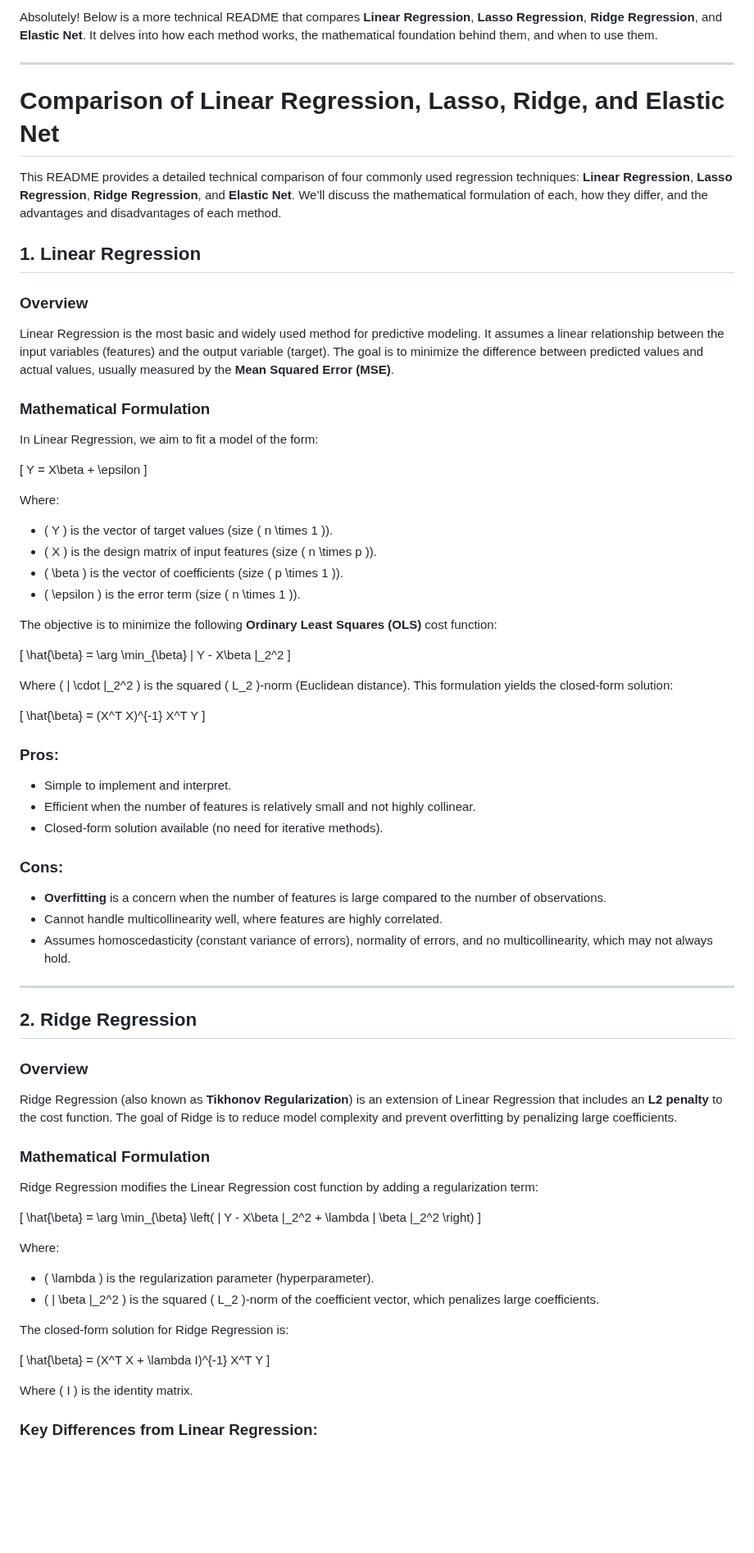
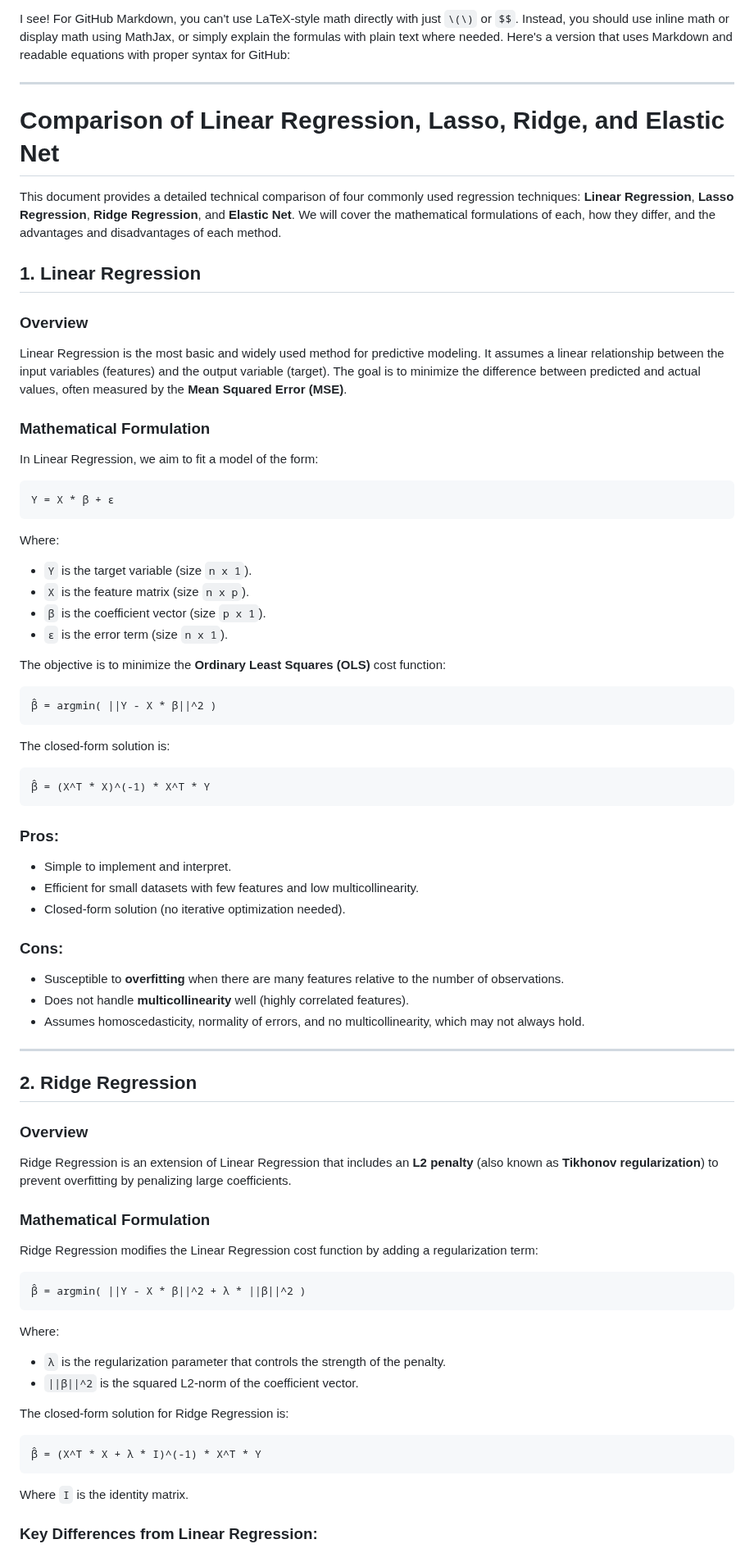
Before and after one commit to armodarres/data_projects, a Markdown page: regressions/readme.md, the part around one of its changes. Shown at 82% size. Rendered like a GitHub page; blank space fills up the shorter version.

````diff
--- a/regressions/readme.md
+++ b/regressions/readme.md
@@ -1,80 +1,75 @@
-
-Absolutely! Below is a more technical README that compares **Linear Regression**, **Lasso Regression**, **Ridge Regression**, and **Elastic Net**. It delves into how each method works, the mathematical foundation behind them, and when to use them.
+I see! For GitHub Markdown, you can't use LaTeX-style math directly with just `\(\)` or `$$`. Instead, you should use inline math or display math using MathJax, or simply explain the formulas with plain text where needed. Here's a version that uses Markdown and readable equations with proper syntax for GitHub:
 
 ---
 
 # Comparison of Linear Regression, Lasso, Ridge, and Elastic Net
 
-This README provides a detailed technical comparison of four commonly used regression techniques: **Linear Regression**, **Lasso Regression**, **Ridge Regression**, and **Elastic Net**. We’ll discuss the mathematical formulation of each, how they differ, and the advantages and disadvantages of each method.
+This document provides a detailed technical comparison of four commonly used regression techniques: **Linear Regression**, **Lasso Regression**, **Ridge Regression**, and **Elastic Net**. We will cover the mathematical formulations of each, how they differ, and the advantages and disadvantages of each method.
 
 ## 1. Linear Regression
 
 ### Overview
-
-Linear Regression is the most basic and widely used method for predictive modeling. It assumes a linear relationship between the input variables (features) and the output variable (target). The goal is to minimize the difference between predicted values and actual values, usually measured by the **Mean Squared Error (MSE)**.
+Linear Regression is the most basic and widely used method for predictive modeling. It assumes a linear relationship between the input variables (features) and the output variable (target). The goal is to minimize the difference between predicted and actual values, often measured by the **Mean Squared Error (MSE)**.
 
 ### Mathematical Formulation
-
 In Linear Regression, we aim to fit a model of the form:
 
-\[
-Y = X\beta + \epsilon
-\]
+```
+Y = X * β + ε
+```
 
 Where:
-- \( Y \) is the vector of target values (size \( n \times 1 \)).
-- \( X \) is the design matrix of input features (size \( n \times p \)).
-- \( \beta \) is the vector of coefficients (size \( p \times 1 \)).
-- \( \epsilon \) is the error term (size \( n \times 1 \)).
+- `Y` is the target variable (size `n x 1`).
+- `X` is the feature matrix (size `n x p`).
+- `β` is the coefficient vector (size `p x 1`).
+- `ε` is the error term (size `n x 1`).
 
-The objective is to minimize the following **Ordinary Least Squares (OLS)** cost function:
+The objective is to minimize the **Ordinary Least Squares (OLS)** cost function:
 
-\[
-\hat{\beta} = \arg \min_{\beta} \| Y - X\beta \|_2^2
-\]
+```
+β̂ = argmin( ||Y - X * β||^2 )
+```
 
-Where \( \| \cdot \|_2^2 \) is the squared \( L_2 \)-norm (Euclidean distance). This formulation yields the closed-form solution:
+The closed-form solution is:
 
-\[
-\hat{\beta} = (X^T X)^{-1} X^T Y
-\]
+```
+β̂ = (X^T * X)^(-1) * X^T * Y
+```
 
 ### Pros:
 - Simple to implement and interpret.
-- Efficient when the number of features is relatively small and not highly collinear.
-- Closed-form solution available (no need for iterative methods).
+- Efficient for small datasets with few features and low multicollinearity.
+- Closed-form solution (no iterative optimization needed).
 
 ### Cons:
-- **Overfitting** is a concern when the number of features is large compared to the number of observations.
-- Cannot handle multicollinearity well, where features are highly correlated.
-- Assumes homoscedasticity (constant variance of errors), normality of errors, and no multicollinearity, which may not always hold.
+- Susceptible to **overfitting** when there are many features relative to the number of observations.
+- Does not handle **multicollinearity** well (highly correlated features).
+- Assumes homoscedasticity, normality of errors, and no multicollinearity, which may not always hold.
 
 ---
 
 ## 2. Ridge Regression
 
 ### Overview
-
-Ridge Regression (also known as **Tikhonov Regularization**) is an extension of Linear Regression that includes an **L2 penalty** to the cost function. The goal of Ridge is to reduce model complexity and prevent overfitting by penalizing large coefficients.
+Ridge Regression is an extension of Linear Regression that includes an **L2 penalty** (also known as **Tikhonov regularization**) to prevent overfitting by penalizing large coefficients.
 
 ### Mathematical Formulation
-
 Ridge Regression modifies the Linear Regression cost function by adding a regularization term:
 
-\[
-\hat{\beta} = \arg \min_{\beta} \left( \| Y - X\beta \|_2^2 + \lambda \| \beta \|_2^2 \right)
-\]
+```
+β̂ = argmin( ||Y - X * β||^2 + λ * ||β||^2 )
+```
 
 Where:
-- \( \lambda \) is the regularization parameter (hyperparameter).
-- \( \| \beta \|_2^2 \) is the squared \( L_2 \)-norm of the coefficient vector, which penalizes large coefficients.
+- `λ` is the regularization parameter that controls the strength of the penalty.
+- `||β||^2` is the squared L2-norm of the coefficient vector.
 
 The closed-form solution for Ridge Regression is:
 
-\[
-\hat{\beta} = (X^T X + \lambda I)^{-1} X^T Y
-\]
+```
+β̂ = (X^T * X + λ * I)^(-1) * X^T * Y
+```
 
-Where \( I \) is the identity matrix.
+Where `I` is the identity matrix.
 
 ### Key Differences from Linear Regression:
````
Also changed, not shown: other parts of regressions/readme.md (+35 -39 lines).
